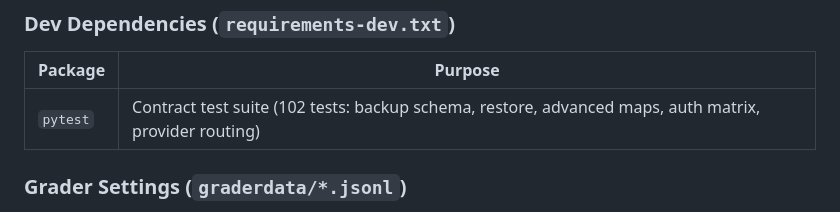
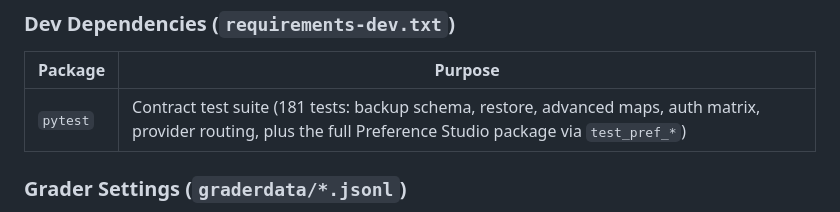
Before and after one commit to yuvhaim-gif/LLM_InSight, a Markdown page: docs/IMPLEMENTATION.md, the part around the change. GitHub-like rendering.

```diff
--- a/docs/IMPLEMENTATION.md
+++ b/docs/IMPLEMENTATION.md
@@ -281,7 +281,7 @@ for their meanings and the export-format contracts.
 
 | Package | Purpose |
 |---|---|
-| `pytest` | Contract test suite (102 tests: backup schema, restore, advanced maps, auth matrix, provider routing) |
+| `pytest` | Contract test suite (181 tests: backup schema, restore, advanced maps, auth matrix, provider routing, plus the full Preference Studio package via `test_pref_*`) |
 
 ### Grader Settings (`graderdata/*.jsonl`)
 
```
Also changed, not shown: docs/ARCHITECTURE.md (+4 -4 lines), docs/REFACTORING.md (+2 -2 lines).
